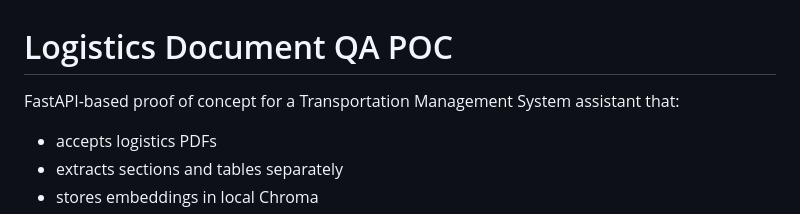
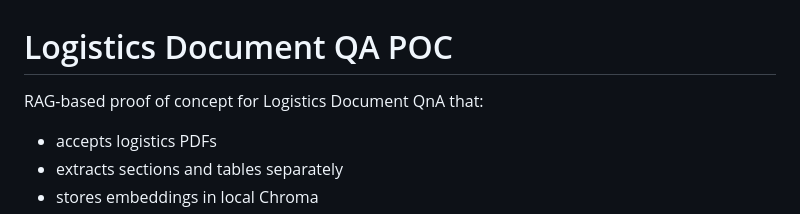
Before and after one commit to Viditnegi/Logistics-Document-QnA-POC, a Markdown page: README.md, the part around the change. GitHub-like rendering.

Commit message:
Update project description in README.md

```diff
--- a/README.md
+++ b/README.md
@@ -1,6 +1,6 @@
 # Logistics Document QA POC
 
-FastAPI-based proof of concept for a Transportation Management System assistant that:
+RAG-based proof of concept for Logistics Document QnA that:
 
 - accepts logistics PDFs
 - extracts sections and tables separately
```
